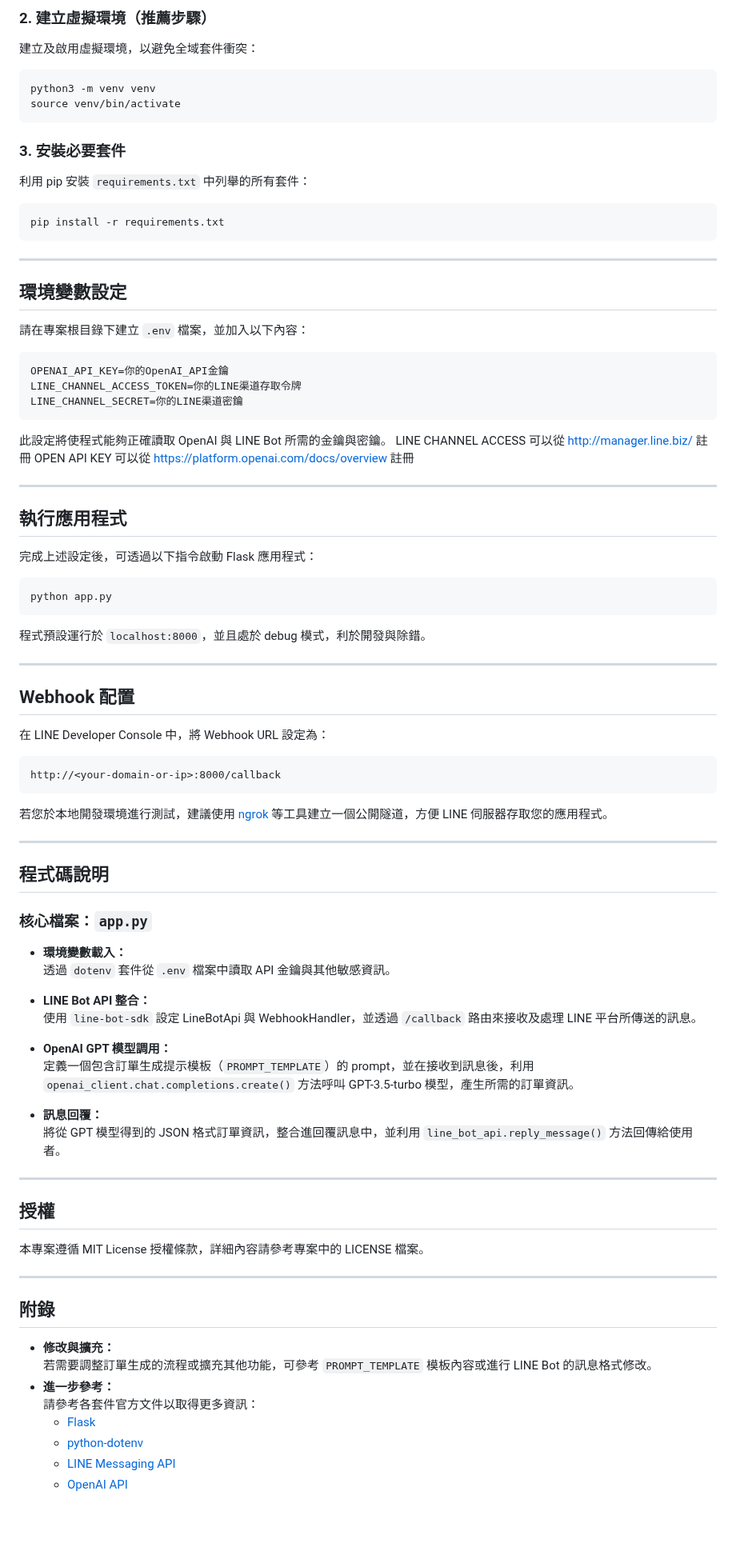
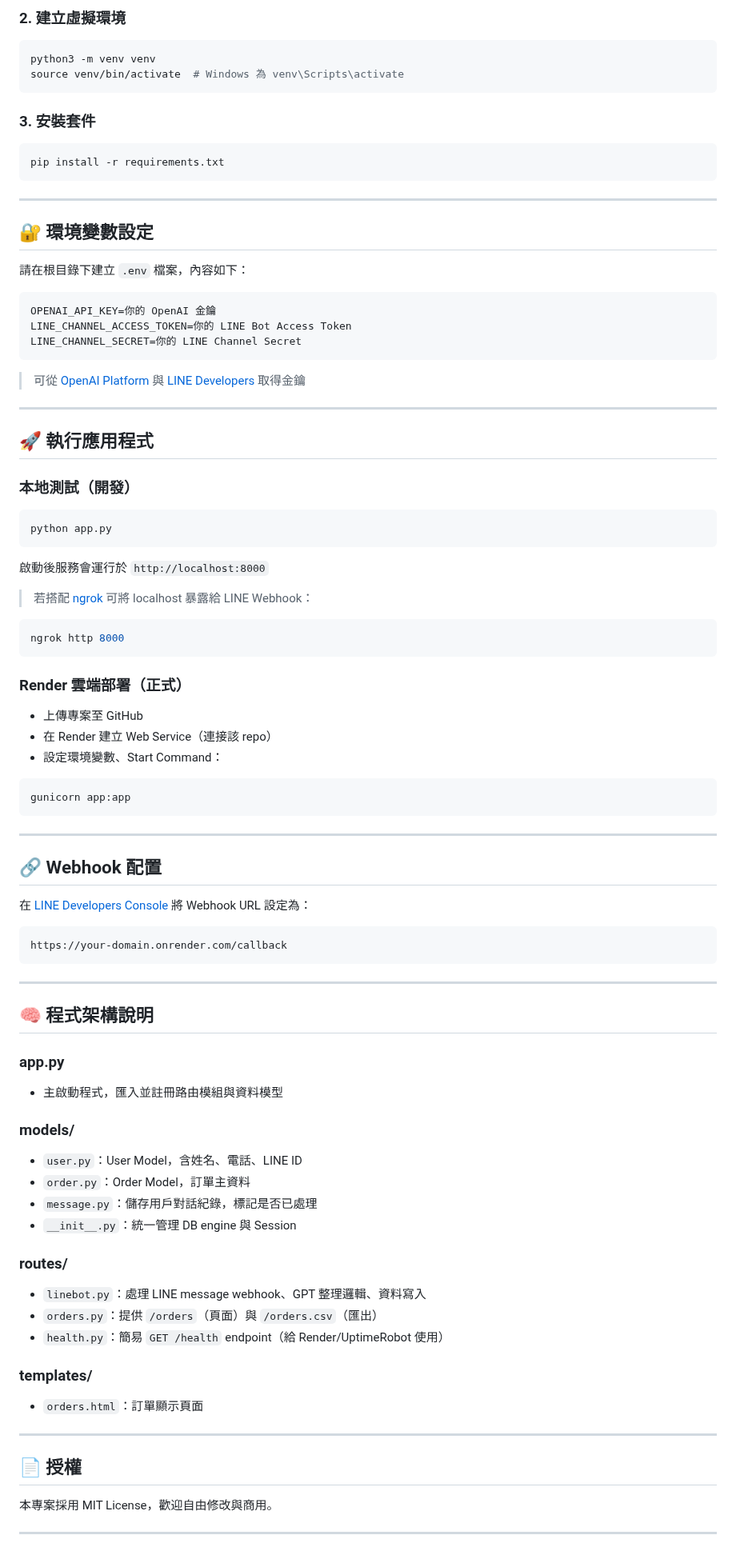
Before and after one commit to Ocean1029/flower_order_bot, a Markdown page: README.md, the part around one of its changes. Shown at 80% size. Drawn GitHub-style; blank space fills up the shorter version.

Commit message:
update readme to latest

````diff
--- a/README.md
+++ b/README.md
@@ -37,79 +39,85 @@ cd <repository-directory>
 ```
 
-### 2. 建立虛擬環境（推薦步驟）
-建立及啟用虛擬環境，以避免全域套件衝突：
+### 2. 建立虛擬環境
 ```bash
 python3 -m venv venv
-source venv/bin/activate
+source venv/bin/activate  # Windows 為 venv\Scripts\activate
 ```
 
-### 3. 安裝必要套件
-利用 pip 安裝 `requirements.txt` 中列舉的所有套件：
+### 3. 安裝套件
 ```bash
 pip install -r requirements.txt
 ```
 
 ---
 
-## 環境變數設定
-請在專案根目錄下建立 `.env` 檔案，並加入以下內容：
+## 🔐 環境變數設定
+請在根目錄下建立 `.env` 檔案，內容如下：
+
 ```dotenv
-OPENAI_API_KEY=你的OpenAI_API金鑰
-LINE_CHANNEL_ACCESS_TOKEN=你的LINE渠道存取令牌
-LINE_CHANNEL_SECRET=你的LINE渠道密鑰
+OPENAI_API_KEY=你的 OpenAI 金鑰
+LINE_CHANNEL_ACCESS_TOKEN=你的 LINE Bot Access Token
+LINE_CHANNEL_SECRET=你的 LINE Channel Secret
 ```
-此設定將使程式能夠正確讀取 OpenAI 與 LINE Bot 所需的金鑰與密鑰。
-LINE CHANNEL ACCESS 可以從 http://manager.line.biz/ 註冊
-OPEN API KEY 可以從 https://platform.openai.com/docs/overview 註冊
+
+> 可從 [OpenAI Platform](https://platform.openai.com/account/api-keys) 與 [LINE Developers](https://developers.line.biz/) 取得金鑰
 
 ---
 
-## 執行應用程式
-完成上述設定後，可透過以下指令啟動 Flask 應用程式：
+## 🚀 執行應用程式
+
+### 本地測試（開發）
 ```bash
 python app.py
 ```
-程式預設運行於 `localhost:8000`，並且處於 debug 模式，利於開發與除錯。
+啟動後服務會運行於 `http://localhost:8000`
+
+> 若搭配 [ngrok](https://ngrok.com) 可將 localhost 暴露給 LINE Webhook：
+```bash
+ngrok http 8000
+```
+
+### Render 雲端部署（正式）
+- 上傳專案至 GitHub
+- 在 Render 建立 Web Service（連接該 repo）
+- 設定環境變數、Start Command：
+```
+gunicorn app:app
+```
 
 ---
 
-## Webhook 配置
-在 LINE Developer Console 中，將 Webhook URL 設定為：
+## 🔗 Webhook 配置
+在 [LINE Developers Console](https://developers.line.biz/console/) 將 Webhook URL 設定為：
+
 ```
-http://<your-domain-or-ip>:8000/callback
+https://your-domain.onrender.com/callback
 ```
-若您於本地開發環境進行測試，建議使用 [ngrok](https://ngrok.com/) 等工具建立一個公開隧道，方便 LINE 伺服器存取您的應用程式。
 
 ---
 
-## 程式碼說明
+## 🧠 程式架構說明
 
-### 核心檔案：`app.py`
-- **環境變數載入：**
-  透過 `dotenv` 套件從 `.env` 檔案中讀取 API 金鑰與其他敏感資訊。
+### app.py
+- 主啟動程式，匯入並註冊路由模組與資料模型
 
-- **LINE Bot API 整合：**
-  使用 `line-bot-sdk` 設定 LineBotApi 與 WebhookHandler，並透過 `/callback` 路由來接收及處理 LINE 平台所傳送的訊息。
+### models/
+- `user.py`：User Model，含姓名、電話、LINE ID
+- `order.py`：Order Model，訂單主資料
+- `message.py`：儲存用戶對話紀錄，標記是否已處理
+- `__init__.py`：統一管理 DB engine 與 Session
 
-- **OpenAI GPT 模型調用：**
-  定義一個包含訂單生成提示模板（`PROMPT_TEMPLATE`）的 prompt，並在接收到訊息後，利用 `openai_client.chat.completions.create()` 方法呼叫 GPT-3.5-turbo 模型，產生所需的訂單資訊。
+### routes/
+- `linebot.py`：處理 LINE message webhook、GPT 整理邏輯、資料寫入
+- `orders.py`：提供 `/orders`（頁面）與 `/orders.csv`（匯出）
+- `health.py`：簡易 `GET /health` endpoint（給 Render/UptimeRobot 使用）
 
-- **訊息回覆：**
-  將從 GPT 模型得到的 JSON 格式訂單資訊，整合進回覆訊息中，並利用 `line_bot_api.reply_message()` 方法回傳給使用者。
+### templates/
+- `orders.html`：訂單顯示頁面
 
 ---
 
-## 授權
-本專案遵循 MIT License 授權條款，詳細內容請參考專案中的 LICENSE 檔案。
+## 📄 授權
+本專案採用 MIT License，歡迎自由修改與商用。
 
 ---
-
-## 附錄
-- **修改與擴充：**
-  若需要調整訂單生成的流程或擴充其他功能，可參考 `PROMPT_TEMPLATE` 模板內容或進行 LINE Bot 的訊息格式修改。
-- **進一步參考：**
-  請參考各套件官方文件以取得更多資訊：
-  - [Flask](https://flask.palletsprojects.com/)
-  - [python-dotenv](https://pypi.org/project/python-dotenv/)
-  - [LINE Messaging API](https://developers.line.biz/)
-  - [OpenAI API](https://platform.openai.com/docs/)
````
Also changed, not shown: other parts of README.md (+27 -25 lines).
